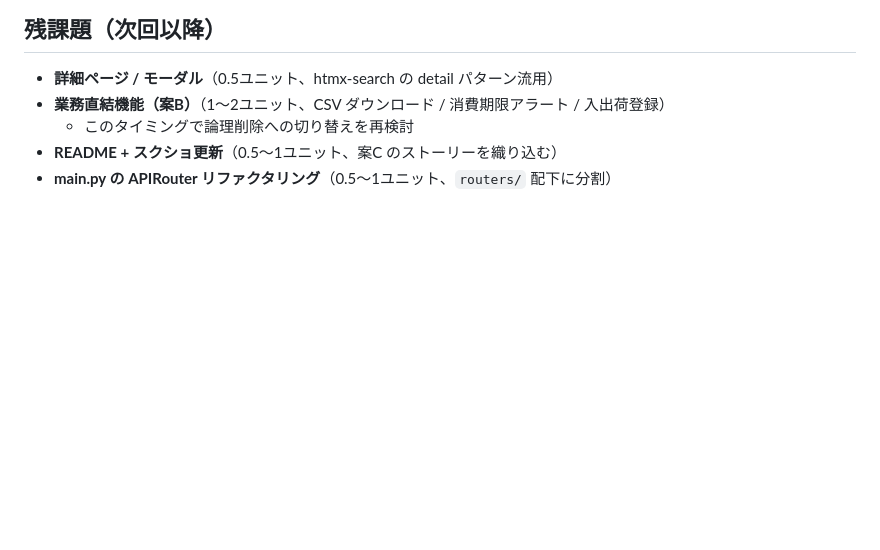
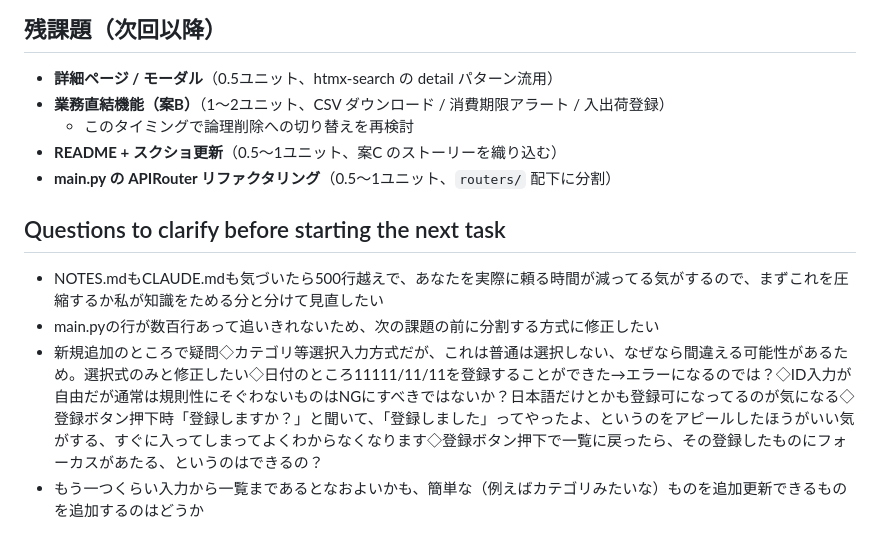
Before and after one commit to HM19Lab/petlife-api, a Markdown page: NOTES.md, the part around the change. Drawn GitHub-style; blank space fills up the shorter version.

Commit message:
Add message

```diff
--- a/NOTES.md
+++ b/NOTES.md
@@ -572,3 +572,9 @@ CSS で `tbody tr.htmx-swapping { opacity: 0; transition: opacity 300ms ease-out
   - このタイミングで論理削除への切り替えを再検討
 - **README + スクショ更新**（0.5〜1ユニット、案C のストーリーを織り込む）
 - **main.py の APIRouter リファクタリング**（0.5〜1ユニット、`routers/` 配下に分割）
+
+## Questions to clarify before starting the next task
+- NOTES.mdもCLAUDE.mdも気づいたら500行越えで、あなたを実際に頼る時間が減ってる気がするので、まずこれを圧縮するか私が知識をためる分と分けて見直したい
+- main.pyの行が数百行あって追いきれないため、次の課題の前に分割する方式に修正したい
+- 新規追加のところで疑問◇カテゴリ等選択入力方式だが、これは普通は選択しない、なぜなら間違える可能性があるため。選択式のみと修正したい◇日付のところ11111/11/11を登録することができた→エラーになるのでは？◇ID入力が自由だが通常は規則性にそぐわないものはNGにすべきではないか？日本語だけとかも登録可になってるのが気になる◇登録ボタン押下時「登録しますか？」と聞いて、「登録しました」ってやったよ、というのをアピールしたほうがいい気がする、すぐに入ってしまってよくわからなくなります◇登録ボタン押下で一覧に戻ったら、その登録したものにフォーカスがあたる、というのはできるの？
+- もう一つくらい入力から一覧まであるとなおよいかも、簡単な（例えばカテゴリみたいな）ものを追加更新できるものを追加するのはどうか
```
